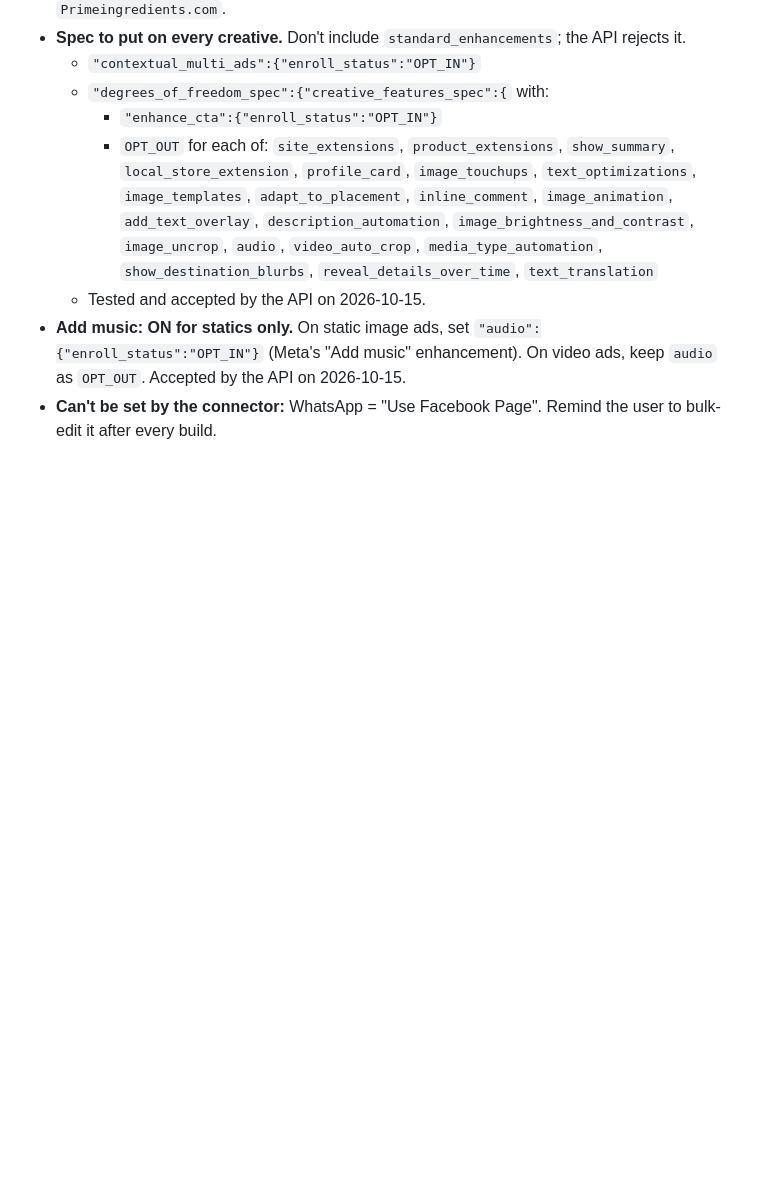
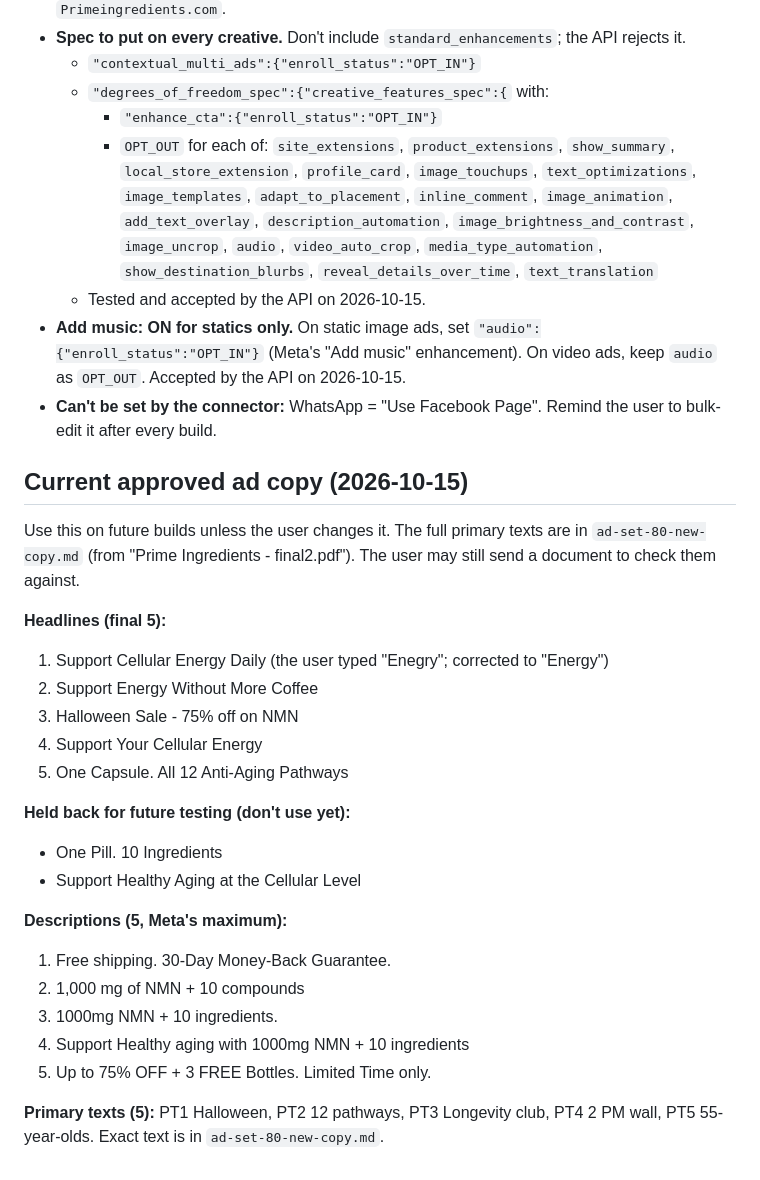
Before and after one commit to mediagoldshorecapital-source/Merin, a Markdown page: CLAUDE.md, the part around the change. Rendered like a GitHub page; blank space fills up the shorter version.

Commit message:
CLAUDE.md: current approved copy (final headlines, 5th description)
Co-Authored-By: Claude Opus 5.5 <noreply@anthropic.com>
Claude-Session: https://claude.ai/code/session_018D2ucWbodk68LtGvhR2Qit

```diff
--- a/CLAUDE.md
+++ b/CLAUDE.md
@@ -50,3 +50,27 @@ Apply these to every ad you create or rebuild. They override any default.
   - Tested and accepted by the API on 2026-10-15.
 - **Add music: ON for statics only.** On static image ads, set `"audio":{"enroll_status":"OPT_IN"}` (Meta's "Add music" enhancement). On video ads, keep `audio` as `OPT_OUT`. Accepted by the API on 2026-10-15.
 - **Can't be set by the connector:** WhatsApp = "Use Facebook Page". Remind the user to bulk-edit it after every build.
+
+## Current approved ad copy (2026-10-15)
+
+Use this on future builds unless the user changes it. The full primary texts are in `ad-set-80-new-copy.md` (from "Prime Ingredients - final2.pdf"). The user may still send a document to check them against.
+
+**Headlines (final 5):**
+1. Support Cellular Energy Daily (the user typed "Enegry"; corrected to "Energy")
+2. Support Energy Without More Coffee
+3. Halloween Sale - 75% off on NMN
+4. Support Your Cellular Energy
+5. One Capsule. All 12 Anti-Aging Pathways
+
+**Held back for future testing (don't use yet):**
+- One Pill. 10 Ingredients
+- Support Healthy Aging at the Cellular Level
+
+**Descriptions (5, Meta's maximum):**
+1. Free shipping. 30-Day Money-Back Guarantee.
+2. 1,000 mg of NMN + 10 compounds
+3. 1000mg NMN + 10 ingredients.
+4. Support Healthy aging with 1000mg NMN + 10 ingredients
+5. Up to 75% OFF + 3 FREE Bottles. Limited Time only.
+
+**Primary texts (5):** PT1 Halloween, PT2 12 pathways, PT3 Longevity club, PT4 2 PM wall, PT5 55-year-olds. Exact text is in `ad-set-80-new-copy.md`.
```
